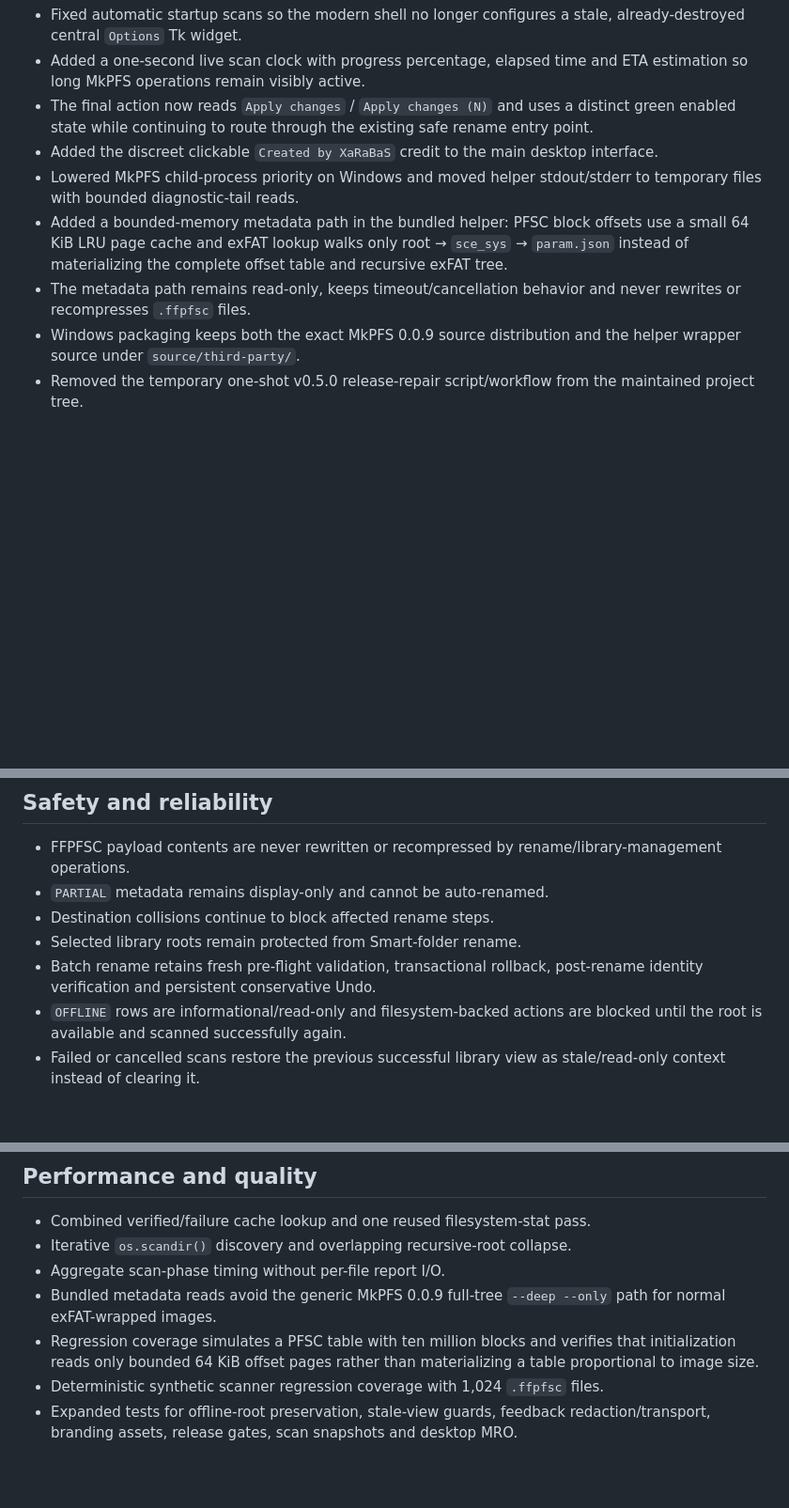
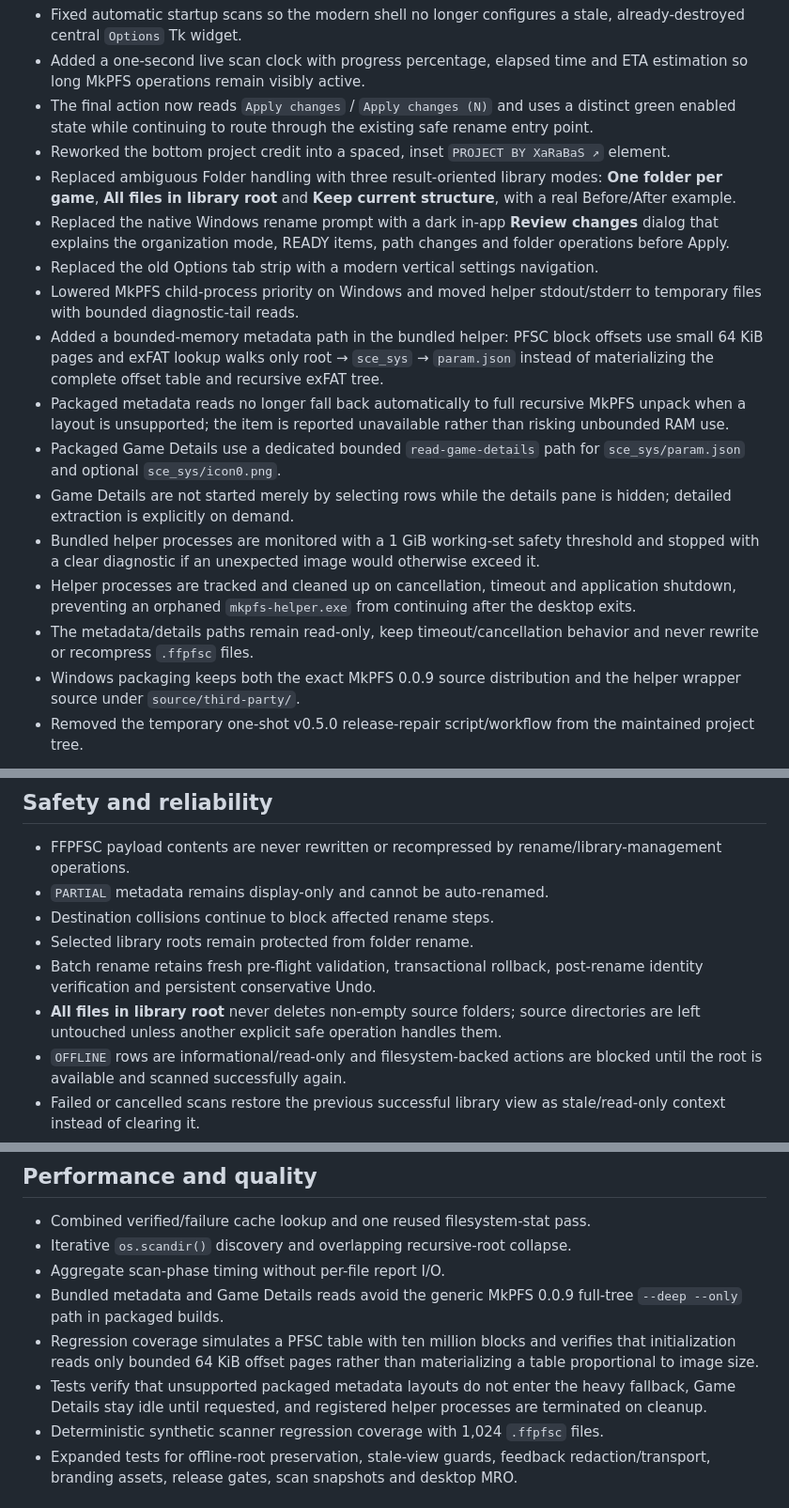
Before and after one commit to XaRaBaS7/PS5-FFPFSC-Renamer, a Markdown page: RELEASE_NOTES.md, 3 parts joined by grey strips. Shown at 94% size. GitHub-like rendering; blank space fills up the shorter version.

Commit message:
docs: refresh v0.5.0 release notes

```diff
--- a/RELEASE_NOTES.md
+++ b/RELEASE_NOTES.md
@@ -9,10 +9,18 @@ The downloadable Windows package for this same v0.5.0 release is refreshed from
 - Fixed automatic startup scans so the modern shell no longer configures a stale, already-destroyed central `Options` Tk widget.
 - Added a one-second live scan clock with progress percentage, elapsed time and ETA estimation so long MkPFS operations remain visibly active.
 - The final action now reads `Apply changes` / `Apply changes (N)` and uses a distinct green enabled state while continuing to route through the existing safe rename entry point.
-- Added the discreet clickable `Created by XaRaBaS` credit to the main desktop interface.
+- Reworked the bottom project credit into a spaced, inset `PROJECT BY XaRaBaS ↗` element.
+- Replaced ambiguous Folder handling with three result-oriented library modes: **One folder per game**, **All files in library root** and **Keep current structure**, with a real Before/After example.
+- Replaced the native Windows rename prompt with a dark in-app **Review changes** dialog that explains the organization mode, READY items, path changes and folder operations before Apply.
+- Replaced the old Options tab strip with a modern vertical settings navigation.
 - Lowered MkPFS child-process priority on Windows and moved helper stdout/stderr to temporary files with bounded diagnostic-tail reads.
-- Added a bounded-memory metadata path in the bundled helper: PFSC block offsets use a small 64 KiB LRU page cache and exFAT lookup walks only root → `sce_sys` → `param.json` instead of materializing the complete offset table and recursive exFAT tree.
-- The metadata path remains read-only, keeps timeout/cancellation behavior and never rewrites or recompresses `.ffpfsc` files.
+- Added a bounded-memory metadata path in the bundled helper: PFSC block offsets use small 64 KiB pages and exFAT lookup walks only root → `sce_sys` → `param.json` instead of materializing the complete offset table and recursive exFAT tree.
+- Packaged metadata reads no longer fall back automatically to full recursive MkPFS unpack when a layout is unsupported; the item is reported unavailable rather than risking unbounded RAM use.
+- Packaged Game Details use a dedicated bounded `read-game-details` path for `sce_sys/param.json` and optional `sce_sys/icon0.png`.
+- Game Details are not started merely by selecting rows while the details pane is hidden; detailed extraction is explicitly on demand.
+- Bundled helper processes are monitored with a 1 GiB working-set safety threshold and stopped with a clear diagnostic if an unexpected image would otherwise exceed it.
+- Helper processes are tracked and cleaned up on cancellation, timeout and application shutdown, preventing an orphaned `mkpfs-helper.exe` from continuing after the desktop exits.
+- The metadata/details paths remain read-only, keep timeout/cancellation behavior and never rewrite or recompress `.ffpfsc` files.
 - Windows packaging keeps both the exact MkPFS 0.0.9 source distribution and the helper wrapper source under `source/third-party/`.
 - Removed the temporary one-shot v0.5.0 release-repair script/workflow from the maintained project tree.
 
@@ -33,8 +41,9 @@ The downloadable Windows package for this same v0.5.0 release is refreshed from
 - FFPFSC payload contents are never rewritten or recompressed by rename/library-management operations.
 - `PARTIAL` metadata remains display-only and cannot be auto-renamed.
 - Destination collisions continue to block affected rename steps.
-- Selected library roots remain protected from Smart-folder rename.
+- Selected library roots remain protected from folder rename.
 - Batch rename retains fresh pre-flight validation, transactional rollback, post-rename identity verification and persistent conservative Undo.
+- **All files in library root** never deletes non-empty source folders; source directories are left untouched unless another explicit safe operation handles them.
 - `OFFLINE` rows are informational/read-only and filesystem-backed actions are blocked until the root is available and scanned successfully again.
 - Failed or cancelled scans restore the previous successful library view as stale/read-only context instead of clearing it.
 - Automatic cache pruning runs only in the background when every configured root is confirmed online and remains scoped to current configured roots.
@@ -51,8 +60,9 @@ Every report is written atomically to the local feedback queue first. Production
 - Combined verified/failure cache lookup and one reused filesystem-stat pass.
 - Iterative `os.scandir()` discovery and overlapping recursive-root collapse.
 - Aggregate scan-phase timing without per-file report I/O.
-- Bundled metadata reads avoid the generic MkPFS 0.0.9 full-tree `--deep --only` path for normal exFAT-wrapped images.
+- Bundled metadata and Game Details reads avoid the generic MkPFS 0.0.9 full-tree `--deep --only` path in packaged builds.
 - Regression coverage simulates a PFSC table with ten million blocks and verifies that initialization reads only bounded 64 KiB offset pages rather than materializing a table proportional to image size.
+- Tests verify that unsupported packaged metadata layouts do not enter the heavy fallback, Game Details stay idle until requested, and registered helper processes are terminated on cleanup.
 - Deterministic synthetic scanner regression coverage with 1,024 `.ffpfsc` files.
 - Expanded tests for offline-root preservation, stale-view guards, feedback redaction/transport, branding assets, release gates, scan snapshots and desktop MRO.
 
```
